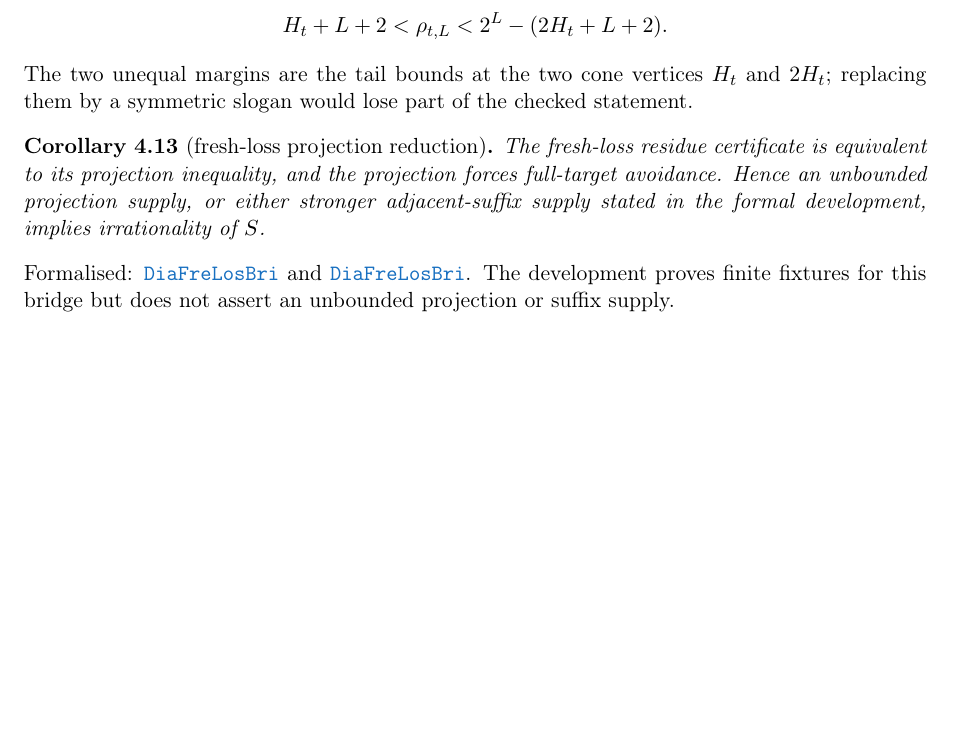
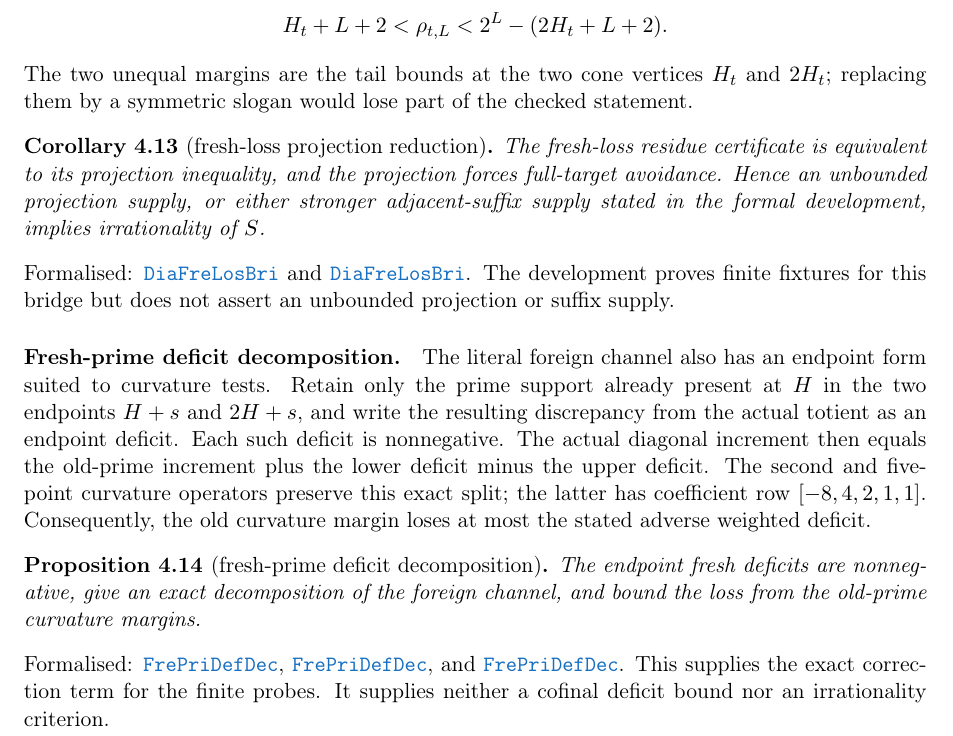
Before and after one commit to wcook04/plectis-lean-erdos249-257, a LaTeX paper (paper/erdos249-257-exposition.tex, which reads paper/module-aliases.tex): part of page 16 of 27 before the commit and part of page 16 of 28 after it, cut so that both start at the same text, the shorter picture padded with empty space. Compiled offline with pdfLaTeX.

Commit message:
docs: add fresh-prime deficit decomposition

```diff
--- a/paper/erdos249-257-exposition.tex
+++ b/paper/erdos249-257-exposition.tex
@@ -1258,6 +1258,28 @@ and
 \lref{DiagonalFreshLossBridge.lean}{187}{irrational_totientSeries_of_diagonalFreshLossProjectionSupply}.
 The development proves finite fixtures for this bridge but does not assert an
 unbounded projection or suffix supply.
+
+\paragraph{Fresh-prime deficit decomposition.}  The literal foreign channel
+also has an endpoint form suited to curvature tests.  Retain only the prime
+support already present at $H$ in the two endpoints $H+s$ and $2H+s$, and
+write the resulting discrepancy from the actual totient as an endpoint
+deficit.  Each such deficit is nonnegative.  The actual diagonal increment
+then equals the old-prime increment plus the lower deficit minus the upper
+deficit.  The second and five-point curvature operators preserve this exact
+split; the latter has coefficient row $[-8,4,2,1,1]$.  Consequently, the old
+curvature margin loses at most the stated adverse weighted deficit.
+
+\begin{proposition}[fresh-prime deficit decomposition]\label{res:freshprimedeficit}
+The endpoint fresh deficits are nonnegative, give an exact decomposition of
+the foreign channel, and bound the loss from the old-prime curvature margins.
+\end{proposition}
+\noindent Formalised:
+\lref{FreshPrimeDeficitDecomposition.lean}{91}{endpointFreshDeficit_nonneg},
+\lref{FreshPrimeDeficitDecomposition.lean}{184}{finiteForeignChannelIncrement_eq_endpointFreshDeficit_sub},
+and
+\lref{FreshPrimeDeficitDecomposition.lean}{269}{oldFivePoint_sub_secondBranchAdverseDeficit_le_actual}.
+This supplies the exact correction term for the finite probes.  It supplies
+neither a cofinal deficit bound nor an irrationality criterion.
 
 \paragraph{A closed prime-adjunction route.} One tempting way to seek an
 unbounded obstruction is to compare the full target at $H$, $pH$, $qH$, and
--- a/paper/module-aliases.tex
+++ b/paper/module-aliases.tex
@@ -17,6 +17,7 @@
 \expandafter\def\csname modulesigil@DiagonalPincerDecomposition.lean\endcsname{DiaPinDec}
 \expandafter\def\csname modulesigil@ExponentOnlyTransport.lean\endcsname{ExpOnlTra}
 \expandafter\def\csname modulesigil@FirstHarmonicGap.lean\endcsname{FirHarGap}
+\expandafter\def\csname modulesigil@FreshPrimeDeficitDecomposition.lean\endcsname{FrePriDefDec}
 \expandafter\def\csname modulesigil@FullTargetPrimeAdjunctionNoGo.lean\endcsname{FulTarPriAdjNoGo}
 \expandafter\def\csname modulesigil@GapFareyBound.lean\endcsname{GapFarBou}
 \expandafter\def\csname modulesigil@GcdMomentCalculus.lean\endcsname{GcdMomCal}
```
Also changed, not shown: docs/ORIENTATION.md (+4 -4 lines), docs/WAVE_INDEX.md (+1 -1 lines), 7 other files.
